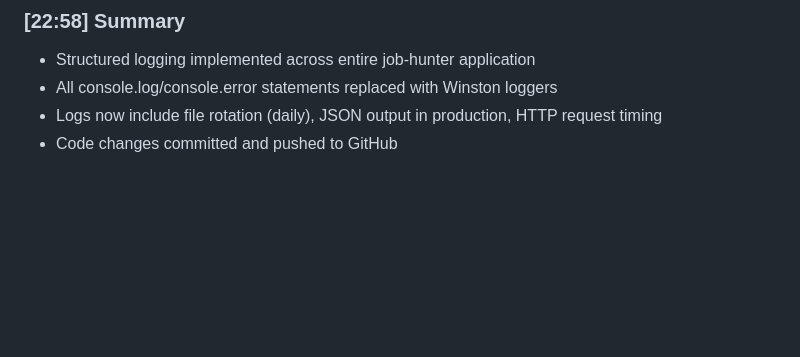
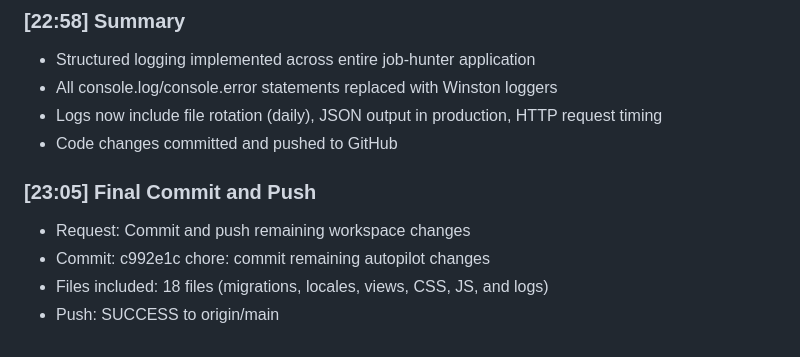
Before and after one commit to XXXieyuan/job-hunter, a Markdown page: AUTOPILOT_LOG.md, the part around the change. GitHub-like rendering; blank space fills up the shorter version.

Commit message:
docs: update autopilot log

```diff
--- a/AUTOPILOT_LOG.md
+++ b/AUTOPILOT_LOG.md
@@ -175,3 +175,9 @@ The Planner (kind-prairie) produced a comprehensive 4-phase plan. I have auto-ap
 - All console.log/console.error statements replaced with Winston loggers
 - Logs now include file rotation (daily), JSON output in production, HTTP request timing
 - Code changes committed and pushed to GitHub
+
+### [23:05] Final Commit and Push
+- Request: Commit and push remaining workspace changes
+- Commit: c992e1c chore: commit remaining autopilot changes
+- Files included: 18 files (migrations, locales, views, CSS, JS, and logs)
+- Push: SUCCESS to origin/main
```
